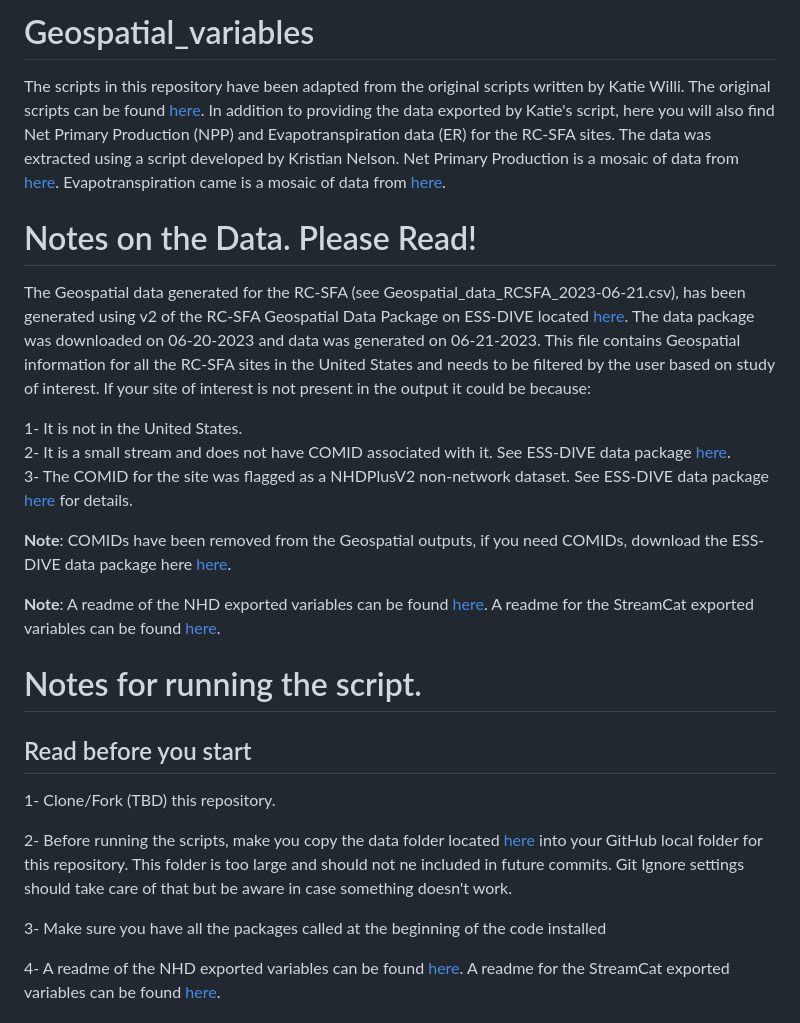
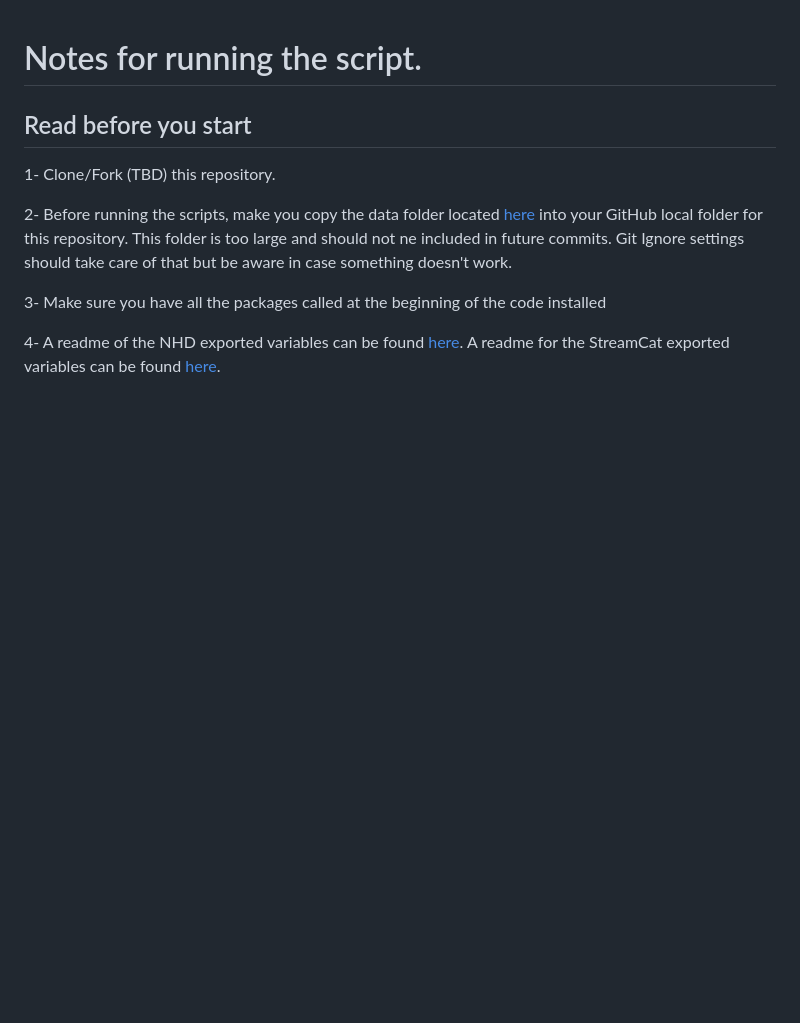
Before and after one commit to river-corridors-sfa/Geospatial_variables, a Markdown page: Example_Code/README.md, the part around the change. Drawn GitHub-style; blank space fills up the shorter version.

```diff
--- a/Example_Code/README.md
+++ b/Example_Code/README.md
@@ -1,23 +1,3 @@
-# Geospatial_variables
-
-The scripts in this repository have been adapted from the original scripts written by Katie Willi. The original scripts can be found [here](https://github.com/rossyndicate/geospatial_for_conus_waters).
-In addition to providing the data exported by Katie's script, here you will also find Net Primary Production (NPP) and Evapotranspiration data (ER) for the RC-SFA sites. The data was extracted using a script developed by Kristian Nelson. Net Primary Production is a mosaic of data from [here](https://e4ftl01.cr.usgs.gov/MOLT/MOD17A3HGF.061/2015.01.01/).
-Evapotranspiration came is a mosaic of data from [here](https://e4ftl01.cr.usgs.gov/MOLT/MOD16A3GF.061/2021.01.01/).
-
-
-# Notes on the Data. Please Read!
-The Geospatial data generated for the RC-SFA (see Geospatial_data_RCSFA_2023-06-21.csv), has been generated using v2 of the RC-SFA Geospatial Data Package on ESS-DIVE located [here](https://data.ess-dive.lbl.gov/view/doi:10.15485/1971251). The data package was downloaded on 06-20-2023 and data was generated on 06-21-2023. This file contains Geospatial information for all the RC-SFA sites in the United States and needs to be filtered by the user based on study of interest. If your site of interest is not present in the output it could be because:
-
-1- It is not in the United States.
-2- It is a small stream and does not have COMID associated with it. See ESS-DIVE data package [here](https://data.ess-dive.lbl.gov/view/doi:10.15485/1971251).
-3- The COMID for the site was flagged as a NHDPlusV2 non-network dataset. See ESS-DIVE data package [here](https://data.ess-dive.lbl.gov/view/doi:10.15485/1971251) for details.
-
-
-**Note**: COMIDs have been removed from the Geospatial outputs, if you need COMIDs, download the ESS-DIVE data package here [here](https://data.ess-dive.lbl.gov/view/doi:10.15485/1971251).
-
-**Note**: A readme of the NHD exported variables can be found [here](https://edap-ow-data-commons.s3.amazonaws.com/NHDPlusV21/Data/NationalData/0Release_Notes_NationalData_Seamless_GeoDatabase.pdf). A readme for the StreamCat exported variables can be found [here](https://www.epa.gov/national-aquatic-resource-surveys/streamcat-metrics-and-definitions).
-
-
 # Notes for running the script.
 ## Read before you start
 1- Clone/Fork (TBD) this repository.
```
